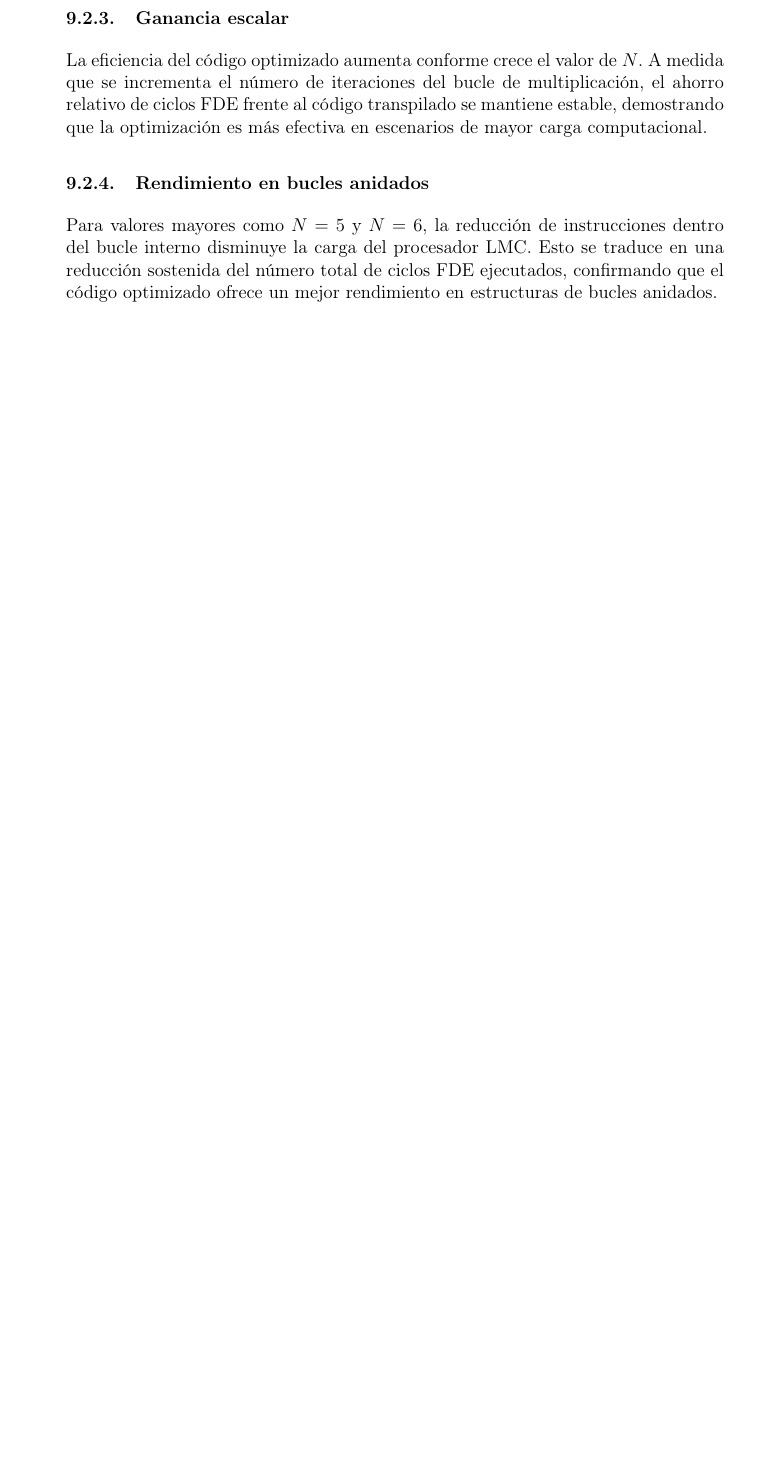
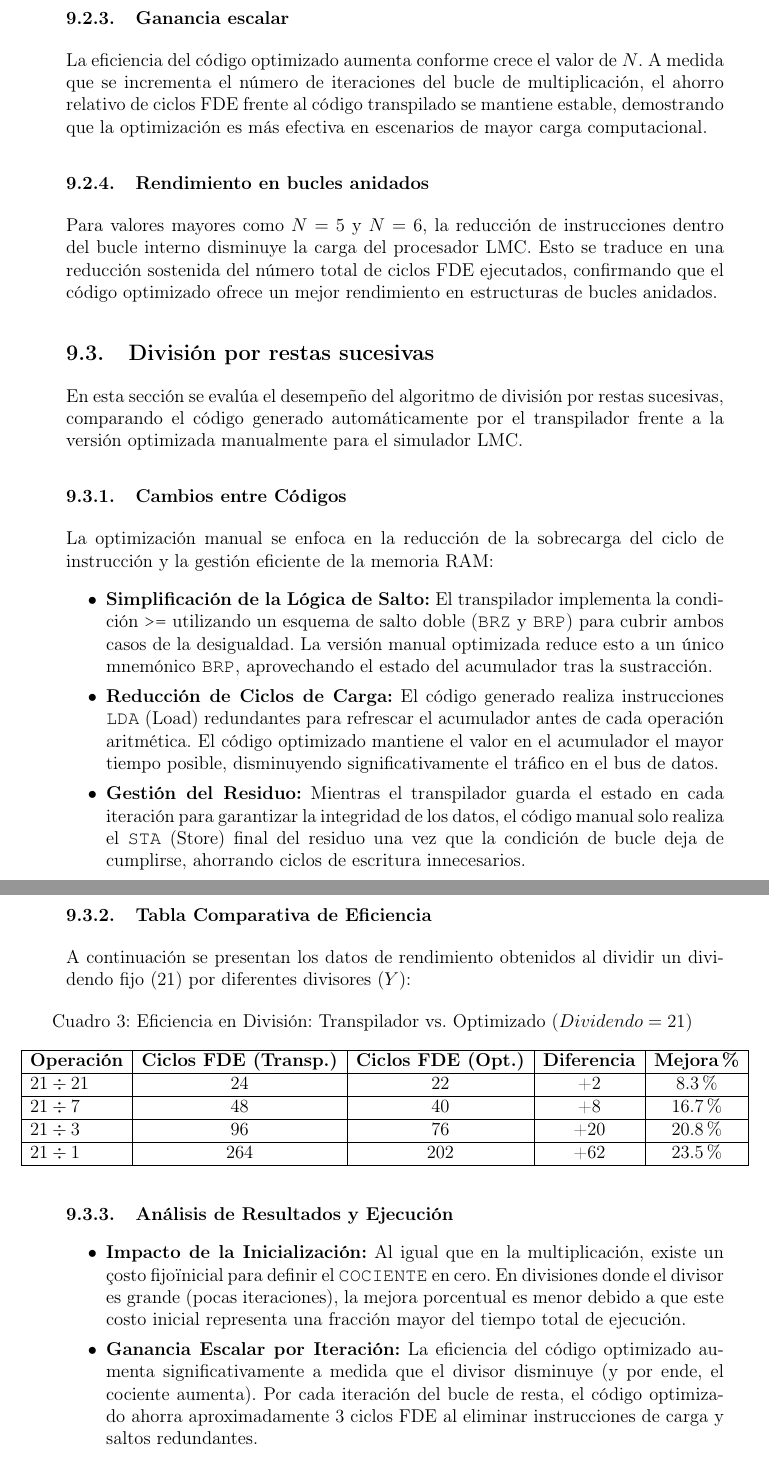
Before and after one commit to Harry-GNS/Projecto-Segundo-Bimestre, a LaTeX document (TranspiladorLMC/Informe_Transpilador_LMC.tex): part of page 14 of 15 before the commit and two parts of pages 17 and 18 of 19 after it, the two joined at a grey line, cut so that both start at the same text, the shorter picture padded with empty space. Compiled offline with pdfLaTeX.

Commit message:
añadido division por restas sucesivas

```diff
--- a/TranspiladorLMC/Informe_Transpilador_LMC.tex
+++ b/TranspiladorLMC/Informe_Transpilador_LMC.tex
@@ -364,7 +384,42 @@ disminuye la carga del procesador LMC.
 Esto se traduce en una reducción sostenida del número total de ciclos FDE ejecutados,
 confirmando que el código optimizado ofrece un mejor rendimiento en estructuras de bucles anidados.
 
+\subsection{División por restas sucesivas}
+
+En esta sección se evalúa el desempeño del algoritmo de división por restas sucesivas, comparando el código generado automáticamente por el transpilador frente a la versión optimizada manualmente para el simulador LMC.
+
+\subsubsection{Cambios entre Códigos}
+La optimización manual se enfoca en la reducción de la sobrecarga del ciclo de instrucción y la gestión eficiente de la memoria RAM:
+\begin{itemize}
+    \item \textbf{Simplificación de la Lógica de Salto:} El transpilador implementa la condición \texttt{>=} utilizando un esquema de salto doble (\texttt{BRZ} y \texttt{BRP}) para cubrir ambos casos de la desigualdad. La versión manual optimizada reduce esto a un único mnemónico \texttt{BRP}, aprovechando el estado del acumulador tras la sustracción.
+    \item \textbf{Reducción de Ciclos de Carga:} El código generado realiza instrucciones \texttt{LDA} (Load) redundantes para refrescar el acumulador antes de cada operación aritmética. El código optimizado mantiene el valor en el acumulador el mayor tiempo posible, disminuyendo significativamente el tráfico en el bus de datos.
+    \item \textbf{Gestión del Residuo:} Mientras el transpilador guarda el estado en cada iteración para garantizar la integridad de los datos, el código manual solo realiza el \texttt{STA} (Store) final del residuo una vez que la condición de bucle deja de cumplirse, ahorrando ciclos de escritura innecesarios.
 \end{itemize}
+
+\subsubsection{Tabla Comparativa de Eficiencia}
+A continuación se presentan los datos de rendimiento obtenidos al dividir un dividendo fijo ($21$) por diferentes divisores ($Y$):
+
+\begin{table}[H]
+\centering
+\caption{Eficiencia en División: Transpilador vs. Optimizado ($Dividendo = 21$)}
+\label{tab:eficiencia_division}
+\begin{tabular}{|l|c|c|c|c|}
+\hline
+\textbf{Operación} & \textbf{Ciclos FDE (Transp.)} & \textbf{Ciclos FDE (Opt.)} & \textbf{Diferencia} & \textbf{Mejora \%} \\ \hline
+$21 \div 21$ & 24 & 22 & +2 & 8.3\% \\ \hline
+$21 \div 7$ & 48 & 40 & +8 & 16.7\% \\ \hline
+$21 \div 3$ & 96 & 76 & +20 & 20.8\% \\ \hline
+$21 \div 1$ & 264 & 202 & +62 & 23.5\% \\ \hline
+\end{tabular}
+\end{table}
+
+\subsubsection{Análisis de Resultados y Ejecución}
+\begin{itemize}
+    \item \textbf{Impacto de la Inicialización:} Al igual que en la multiplicación, existe un "costo fijo" inicial para definir el \texttt{COCIENTE} en cero. En divisiones donde el divisor es grande (pocas iteraciones), la mejora porcentual es menor debido a que este costo inicial representa una fracción mayor del tiempo total de ejecución.
+    \item \textbf{Ganancia Escalar por Iteración:} La eficiencia del código optimizado aumenta significativamente a medida que el divisor disminuye (y por ende, el cociente aumenta). Por cada iteración del bucle de resta, el código optimizado ahorra aproximadamente 3 ciclos FDE al eliminar instrucciones de carga y saltos redundantes.
+    \item \textbf{Rendimiento y Latencia:} Para operaciones largas como $21 \div 1$, la mejora superior al 23\% demuestra que la reducción de fases de \emph{Fetch} y \emph{Decode} en el bucle principal es crítica para optimizar el rendimiento en arquitecturas con buses compartidos como el LMC.
+\end{itemize}
+
 
 \section{Conclusiones}
 \begin{itemize}
```
Also changed, not shown: TranspiladorLMC/Informe_Transpilador_LMC.tex (20 more changed lines).
